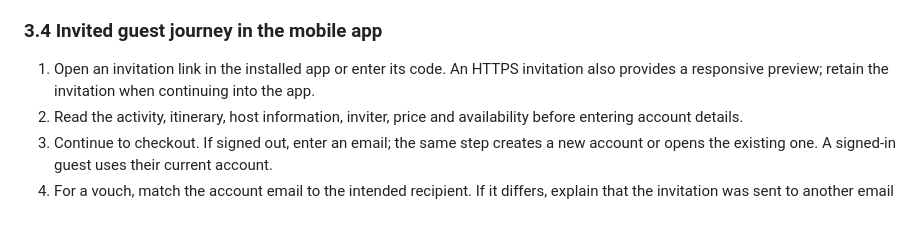
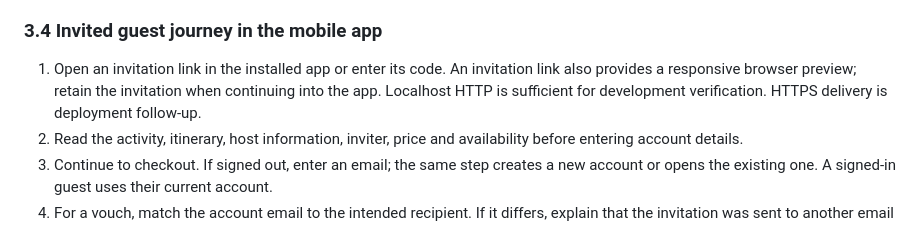
Before and after one commit to oshorefueled/velio-proto, a Markdown page: PLANS.md, the part around the change. Rendered like a GitHub page.

Commit message:
docs(plan): accept localhost preview verification
- Make localhost HTTP sufficient for development invitation previews.\n- Keep HTTPS delivery as deployment follow-up, as requested by the owner.\n- Validate the plan diff with git diff --staged --check; no runtime\n  behavior changes and no application tests rerun.

```diff
--- a/PLANS.md
+++ b/PLANS.md
@@ -140,7 +140,7 @@ Hosting itself consumes no bookable spot. If the host books through the same acc
 
 ### 3.4 Invited guest journey in the mobile app
 
-1. Open an invitation link in the installed app or enter its code. An HTTPS invitation also provides a responsive preview; retain the invitation when continuing into the app.
+1. Open an invitation link in the installed app or enter its code. An invitation link also provides a responsive browser preview; retain the invitation when continuing into the app. Localhost HTTP is sufficient for development verification. HTTPS delivery is deployment follow-up.
 2. Read the activity, itinerary, host information, inviter, price and availability before entering account details.
 3. Continue to checkout. If signed out, enter an email; the same step creates a new account or opens the existing one. A signed-in guest uses their current account.
 4. For a vouch, match the account email to the intended recipient. If it differs, explain that the invitation was sent to another email and allow the guest to change account. Public invitations have no recipient-email restriction.
```
